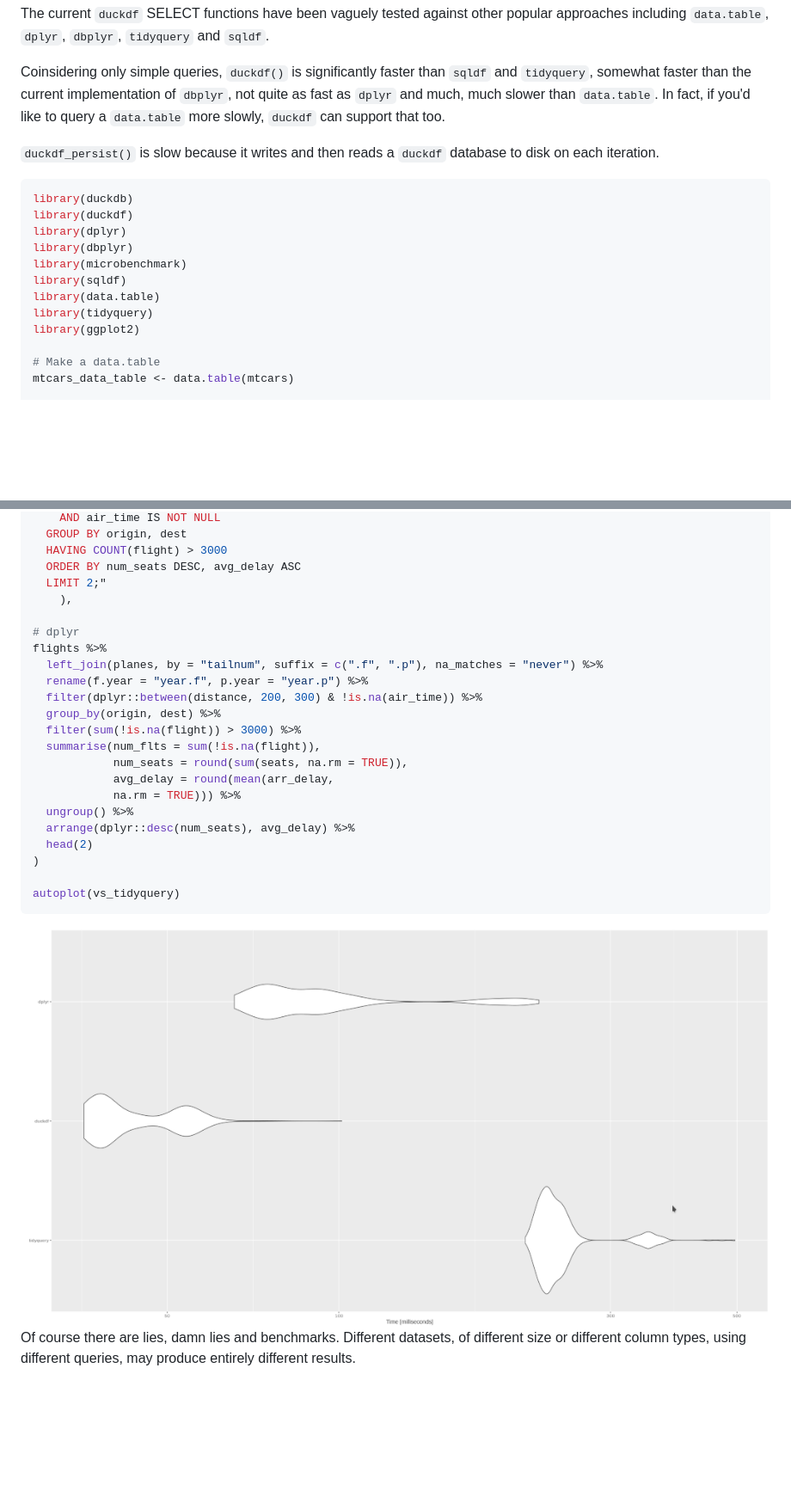
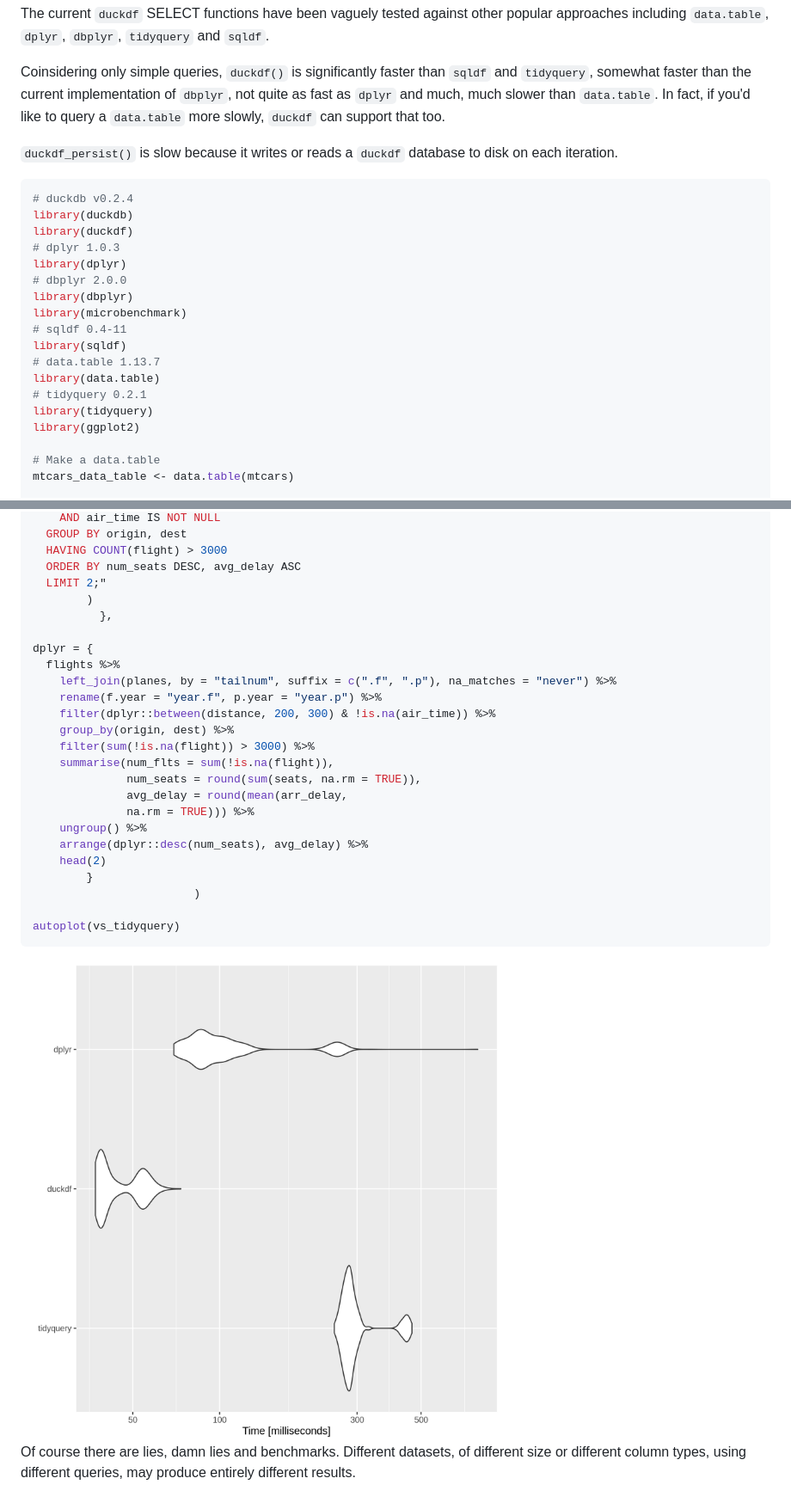
Before and after one commit to phillc73/duckdf, a Markdown page: README.md, 2 parts joined by grey strips. Shown at 86% size. Drawn GitHub-style; pictures changed too: vs_tidyquery_benchmark.png (deleted), vs_tidyquery_benchmarks.png (added); blank space fills up the shorter version.

Commit message:
Update benchmarks

````diff
--- a/README.md
+++ b/README.md
@@ -57,16 +57,22 @@ The current `duckdf` SELECT functions have been vaguely tested against other pop
 
 Coinsidering only simple queries, `duckdf()` is significantly faster than `sqldf` and `tidyquery`, somewhat faster than the current implementation of `dbplyr`, not quite as fast as `dplyr` and much, much slower than `data.table`. In fact, if you'd like to query a `data.table` more slowly, `duckdf` can support that too.
 
-`duckdf_persist()` is slow because it writes and then reads a `duckdf` database to disk on each iteration.
+`duckdf_persist()` is slow because it writes or reads a `duckdf` database to disk on each iteration.
 
 ```r
+# duckdb v0.2.4
 library(duckdb)
 library(duckdf)
+# dplyr 1.0.3
 library(dplyr)
+# dbplyr 2.0.0
 library(dbplyr)
 library(microbenchmark)
+# sqldf 0.4-11
 library(sqldf)
+# data.table 1.13.7
 library(data.table)
+# tidyquery 0.2.1
 library(tidyquery)
 library(ggplot2)
 
@@ -158,26 +168,28 @@ duckdf(
   HAVING COUNT(flight) > 3000
   ORDER BY num_seats DESC, avg_delay ASC
   LIMIT 2;"
-    ),
+        )
+          },
 
-# dplyr
-flights %>%
-  left_join(planes, by = "tailnum", suffix = c(".f", ".p"), na_matches = "never") %>%
-  rename(f.year = "year.f", p.year = "year.p") %>%
-  filter(dplyr::between(distance, 200, 300) & !is.na(air_time)) %>%
-  group_by(origin, dest) %>%
-  filter(sum(!is.na(flight)) > 3000) %>%
-  summarise(num_flts = sum(!is.na(flight)),
-            num_seats = round(sum(seats, na.rm = TRUE)),
-            avg_delay = round(mean(arr_delay,
-            na.rm = TRUE))) %>%
-  ungroup() %>%
-  arrange(dplyr::desc(num_seats), avg_delay) %>%
-  head(2)
-)
+dplyr = {
+  flights %>%
+    left_join(planes, by = "tailnum", suffix = c(".f", ".p"), na_matches = "never") %>%
+    rename(f.year = "year.f", p.year = "year.p") %>%
+    filter(dplyr::between(distance, 200, 300) & !is.na(air_time)) %>%
+    group_by(origin, dest) %>%
+    filter(sum(!is.na(flight)) > 3000) %>%
+    summarise(num_flts = sum(!is.na(flight)),
+              num_seats = round(sum(seats, na.rm = TRUE)),
+              avg_delay = round(mean(arr_delay,
+              na.rm = TRUE))) %>%
+    ungroup() %>%
+    arrange(dplyr::desc(num_seats), avg_delay) %>%
+    head(2)
+        }
+                        )
 
 autoplot(vs_tidyquery)
 ```
-<img align="center" src="vs_tidyquery_benchmark.png" width = "1024">
+<img align="center" src="vs_tidyquery_benchmarks.png" width = "1024">
 
 Of course there are lies, damn lies and benchmarks. Different datasets, of different size or different column types, using different queries, may produce entirely different results.
````
Also changed, not shown: other parts of README.md (+17 -13 lines), duckdf_benchmarks.png.
